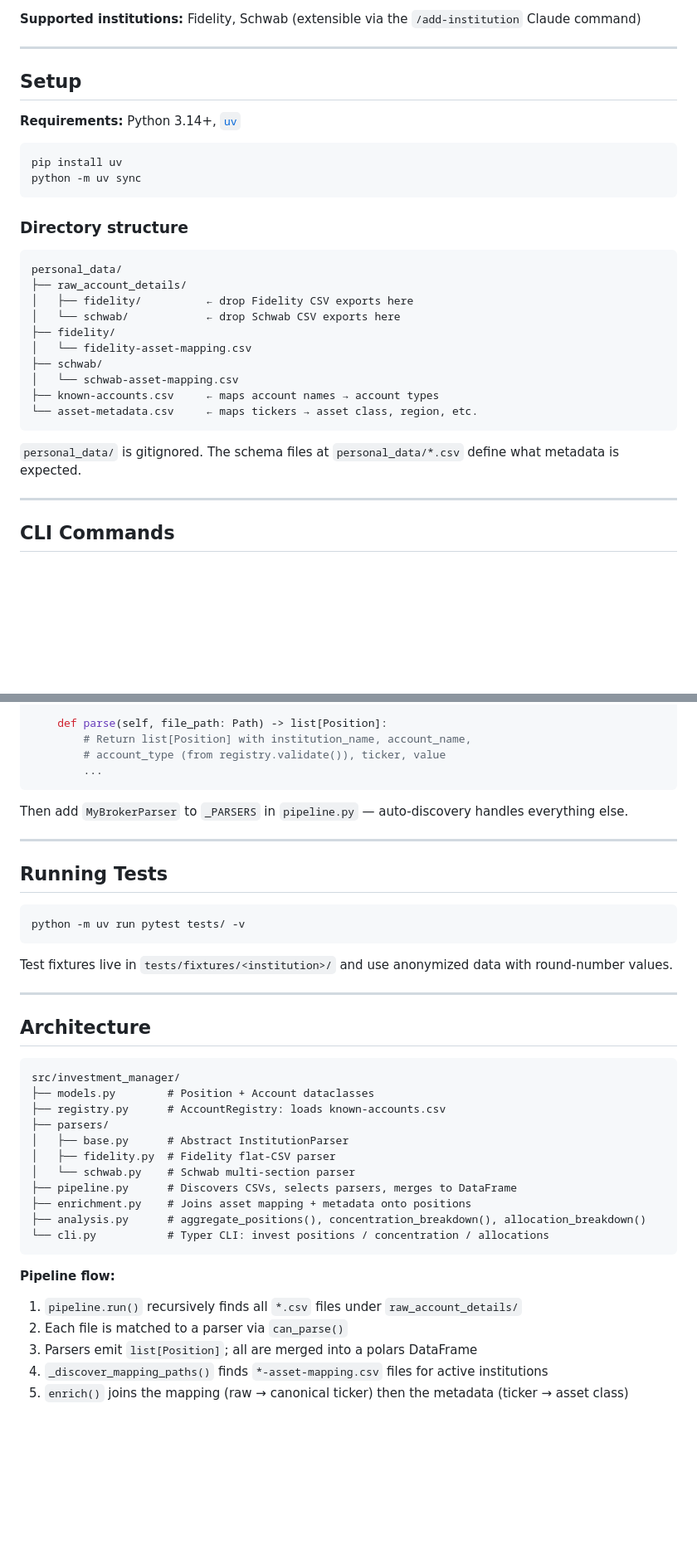
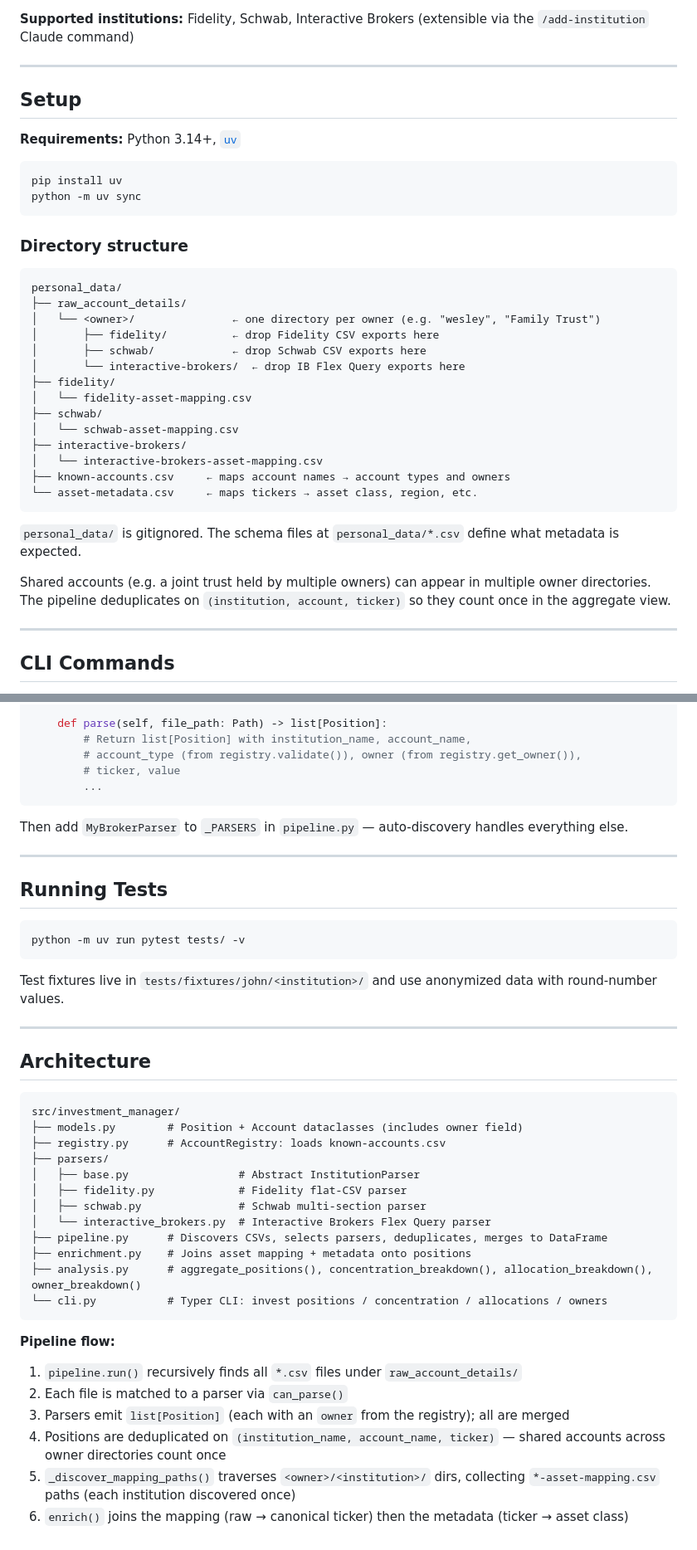
Before and after one commit to weirdev/investment-manager, a Markdown page: README.md, 2 parts joined by grey strips. Shown at 83% size. Drawn GitHub-style; blank space fills up the shorter version.

````diff
--- a/README.md
+++ b/README.md
@@ -10,5 +10,5 @@ Drop your brokerage CSV exports into `personal_data/raw_account_details/<institu
 
-**Supported institutions:** Fidelity, Schwab (extensible via the `/add-institution` Claude command)
+**Supported institutions:** Fidelity, Schwab, Interactive Brokers (extensible via the `/add-institution` Claude command)
 
 ---
 
@@ -26,17 +26,23 @@ python -m uv sync
 ```
 personal_data/
 ├── raw_account_details/
-│   ├── fidelity/          ← drop Fidelity CSV exports here
-│   └── schwab/            ← drop Schwab CSV exports here
+│   └── <owner>/               ← one directory per owner (e.g. "wesley", "Family Trust")
+│       ├── fidelity/          ← drop Fidelity CSV exports here
+│       ├── schwab/            ← drop Schwab CSV exports here
+│       └── interactive-brokers/  ← drop IB Flex Query exports here
 ├── fidelity/
 │   └── fidelity-asset-mapping.csv
 ├── schwab/
 │   └── schwab-asset-mapping.csv
-├── known-accounts.csv     ← maps account names → account types
+├── interactive-brokers/
+│   └── interactive-brokers-asset-mapping.csv
+├── known-accounts.csv     ← maps account names → account types and owners
 └── asset-metadata.csv     ← maps tickers → asset class, region, etc.
 ```
 
 `personal_data/` is gitignored. The schema files at `personal_data/*.csv` define what metadata is expected.
+
+Shared accounts (e.g. a joint trust held by multiple owners) can appear in multiple owner directories. The pipeline deduplicates on `(institution, account, ticker)` so they count once in the aggregate view.
 
 ---
 
@@ -225,7 +254,8 @@ class MyBrokerParser(InstitutionParser):
 
     def parse(self, file_path: Path) -> list[Position]:
         # Return list[Position] with institution_name, account_name,
-        # account_type (from registry.validate()), ticker, value
+        # account_type (from registry.validate()), owner (from registry.get_owner()),
+        # ticker, value
         ...
 ```
 
@@ -239,7 +269,7 @@ Then add `MyBrokerParser` to `_PARSERS` in `pipeline.py` — auto-discovery hand
 python -m uv run pytest tests/ -v
 ```
 
-Test fixtures live in `tests/fixtures/<institution>/` and use anonymized data with round-number values.
+Test fixtures live in `tests/fixtures/john/<institution>/` and use anonymized data with round-number values.
 
 ---
 
@@ -247,21 +277,23 @@ Test fixtures live in `tests/fixtures/<institution>/` and use anonymized data wi
 
 ```
 src/investment_manager/
-├── models.py        # Position + Account dataclasses
+├── models.py        # Position + Account dataclasses (includes owner field)
 ├── registry.py      # AccountRegistry: loads known-accounts.csv
 ├── parsers/
-│   ├── base.py      # Abstract InstitutionParser
-│   ├── fidelity.py  # Fidelity flat-CSV parser
-│   └── schwab.py    # Schwab multi-section parser
-├── pipeline.py      # Discovers CSVs, selects parsers, merges to DataFrame
+│   ├── base.py                 # Abstract InstitutionParser
+│   ├── fidelity.py             # Fidelity flat-CSV parser
+│   ├── schwab.py               # Schwab multi-section parser
+│   └── interactive_brokers.py  # Interactive Brokers Flex Query parser
+├── pipeline.py      # Discovers CSVs, selects parsers, deduplicates, merges to DataFrame
 ├── enrichment.py    # Joins asset mapping + metadata onto positions
-├── analysis.py      # aggregate_positions(), concentration_breakdown(), allocation_breakdown()
-└── cli.py           # Typer CLI: invest positions / concentration / allocations
+├── analysis.py      # aggregate_positions(), concentration_breakdown(), allocation_breakdown(), owner_breakdown()
+└── cli.py           # Typer CLI: invest positions / concentration / allocations / owners
 ```
 
 **Pipeline flow:**
 1. `pipeline.run()` recursively finds all `*.csv` files under `raw_account_details/`
 2. Each file is matched to a parser via `can_parse()`
-3. Parsers emit `list[Position]`; all are merged into a polars DataFrame
-4. `_discover_mapping_paths()` finds `*-asset-mapping.csv` files for active institutions
-5. `enrich()` joins the mapping (raw → canonical ticker) then the metadata (ticker → asset class)
+3. Parsers emit `list[Position]` (each with an `owner` from the registry); all are merged
+4. Positions are deduplicated on `(institution_name, account_name, ticker)` — shared accounts across owner directories count once
+5. `_discover_mapping_paths()` traverses `<owner>/<institution>/` dirs, collecting `*-asset-mapping.csv` paths (each institution discovered once)
+6. `enrich()` joins the mapping (raw → canonical ticker) then the metadata (ticker → asset class)
````
Also changed, not shown: other parts of README.md (+31 -8 lines).
